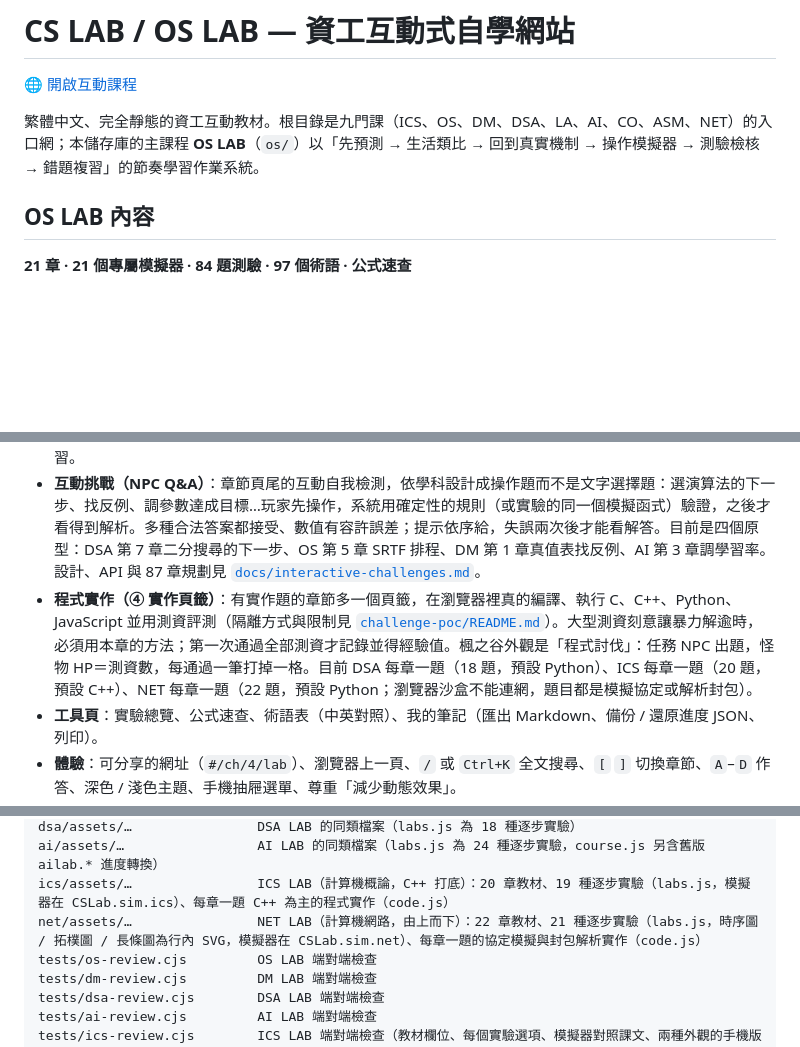
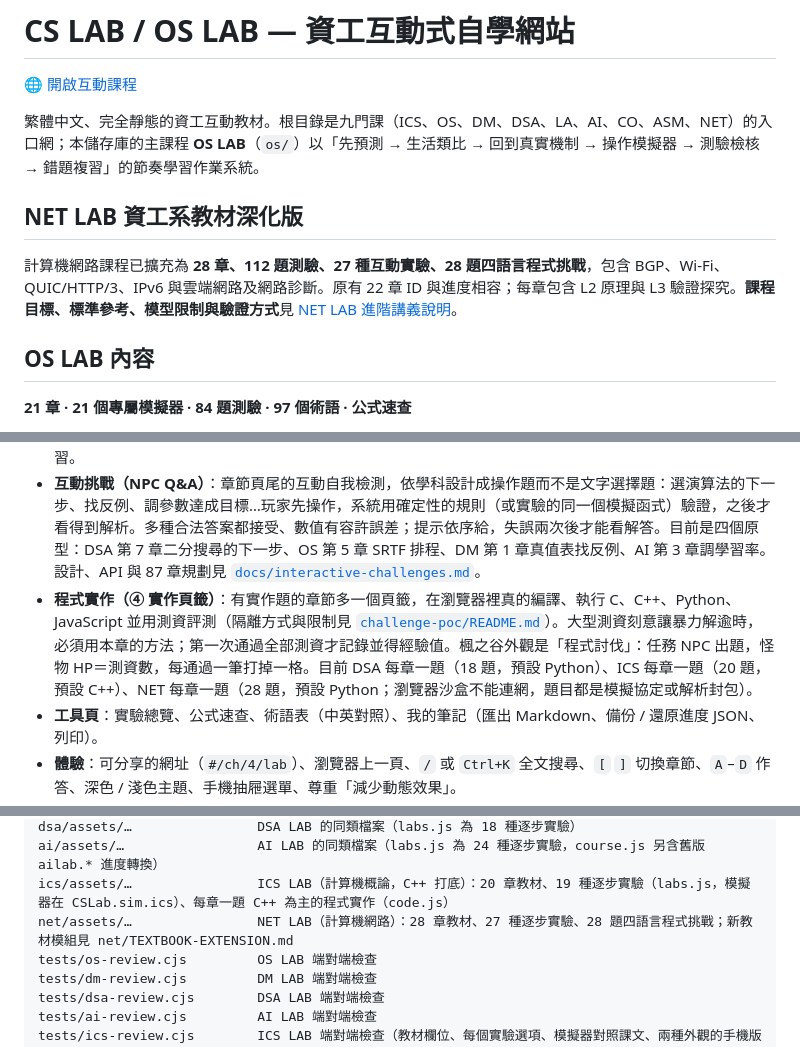
Before and after one commit to duicn187532/os-lab, a Markdown page: README.md, 3 parts joined by grey strips. GitHub-like rendering; blank space fills up the shorter version.

Commit message:
docs: summarize expanded NET LAB textbook curriculum and link standards guide

```diff
--- a/README.md
+++ b/README.md
@@ -3,6 +3,10 @@
 🌐 [開啟互動課程](https://duicn187532.github.io/os-lab/)
 
 繁體中文、完全靜態的資工互動教材。根目錄是九門課（ICS、OS、DM、DSA、LA、AI、CO、ASM、NET）的入口網；本儲存庫的主課程 **OS LAB**（`os/`）以「先預測 → 生活類比 → 回到真實機制 → 操作模擬器 → 測驗檢核 → 錯題複習」的節奏學習作業系統。
+
+## NET LAB 資工系教材深化版
+
+計算機網路課程已擴充為 **28 章、112 題測驗、27 種互動實驗、28 題四語言程式挑戰**，包含 BGP、Wi-Fi、QUIC/HTTP/3、IPv6 與雲端網路及網路診斷。原有 22 章 ID 與進度相容；每章包含 L2 原理與 L3 驗證探究。**課程目標、標準參考、模型限制與驗證方式**見 [NET LAB 進階講義說明](net/TEXTBOOK-EXTENSION.md)。
 
 ## OS LAB 內容
 
@@ -27,7 +31,7 @@
 - **模擬器**：先預測再操作；支援「上一步」回看、重設，以及可調速的自動播放（切換頁籤或隱藏頁面即暫停）。
 - **測驗與錯題本**：每題兩次機會，第一次只給提示；答錯的題目進入錯題本，可做錯題複習或 8 題跨章節混合練習。
 - **互動挑戰（NPC Q&A）**：章節頁尾的互動自我檢測，依學科設計成操作題而不是文字選擇題：選演算法的下一步、找反例、調參數達成目標…玩家先操作，系統用確定性的規則（或實驗的同一個模擬函式）驗證，之後才看得到解析。多種合法答案都接受、數值有容許誤差；提示依序給，失誤兩次後才能看解答。目前是四個原型：DSA 第 7 章二分搜尋的下一步、OS 第 5 章 SRTF 排程、DM 第 1 章真值表找反例、AI 第 3 章調學習率。設計、API 與 87 章規劃見 [`docs/interactive-challenges.md`](docs/interactive-challenges.md)。
-- **程式實作（④ 實作頁籤）**：有實作題的章節多一個頁籤，在瀏覽器裡真的編譯、執行 C、C++、Python、JavaScript 並用測資評測（隔離方式與限制見 [`challenge-poc/README.md`](challenge-poc/README.md)）。大型測資刻意讓暴力解逾時，必須用本章的方法；第一次通過全部測資才記錄並得經驗值。楓之谷外觀是「程式討伐」：任務 NPC 出題，怪物 HP＝測資數，每通過一筆打掉一格。目前 DSA 每章一題（18 題，預設 Python）、ICS 每章一題（20 題，預設 C++）、NET 每章一題（22 題，預設 Python；瀏覽器沙盒不能連網，題目都是模擬協定或解析封包）。
+- **程式實作（④ 實作頁籤）**：有實作題的章節多一個頁籤，在瀏覽器裡真的編譯、執行 C、C++、Python、JavaScript 並用測資評測（隔離方式與限制見 [`challenge-poc/README.md`](challenge-poc/README.md)）。大型測資刻意讓暴力解逾時，必須用本章的方法；第一次通過全部測資才記錄並得經驗值。楓之谷外觀是「程式討伐」：任務 NPC 出題，怪物 HP＝測資數，每通過一筆打掉一格。目前 DSA 每章一題（18 題，預設 Python）、ICS 每章一題（20 題，預設 C++）、NET 每章一題（28 題，預設 Python；瀏覽器沙盒不能連網，題目都是模擬協定或解析封包）。
 - **工具頁**：實驗總覽、公式速查、術語表（中英對照）、我的筆記（匯出 Markdown、備份 / 還原進度 JSON、列印）。
 - **體驗**：可分享的網址（`#/ch/4/lab`）、瀏覽器上一頁、`/` 或 `Ctrl+K` 全文搜尋、`[` `]` 切換章節、`A`–`D` 作答、深色 / 淺色主題、手機抽屜選單、尊重「減少動態效果」。
 - **隱私**：沒有帳號、後端或追蹤；進度、筆記與錯題本只存在瀏覽器 localStorage（沿用舊版鍵值 `os_lab_2026_v1`，舊進度不會遺失）。
@@ -85,7 +89,7 @@ dm/assets/…                 DM LAB 的同類檔案（labs.js 為 24 種逐步
 dsa/assets/…                DSA LAB 的同類檔案（labs.js 為 18 種逐步實驗）
 ai/assets/…                 AI LAB 的同類檔案（labs.js 為 24 種逐步實驗，course.js 另含舊版 ailab.* 進度轉換）
 ics/assets/…                ICS LAB（計算機概論，C++ 打底）：20 章教材、19 種逐步實驗（labs.js，模擬器在 CSLab.sim.ics）、每章一題 C++ 為主的程式實作（code.js）
-net/assets/…                NET LAB（計算機網路，由上而下）：22 章教材、21 種逐步實驗（labs.js，時序圖 / 拓樸圖 / 長條圖為行內 SVG，模擬器在 CSLab.sim.net）、每章一題的協定模擬與封包解析實作（code.js）
+net/assets/…                NET LAB（計算機網路）：28 章教材、27 種逐步實驗、28 題四語言程式挑戰；新教材模組見 net/TEXTBOOK-EXTENSION.md
 tests/os-review.cjs         OS LAB 端對端檢查
 tests/dm-review.cjs         DM LAB 端對端檢查
 tests/dsa-review.cjs        DSA LAB 端對端檢查
```
